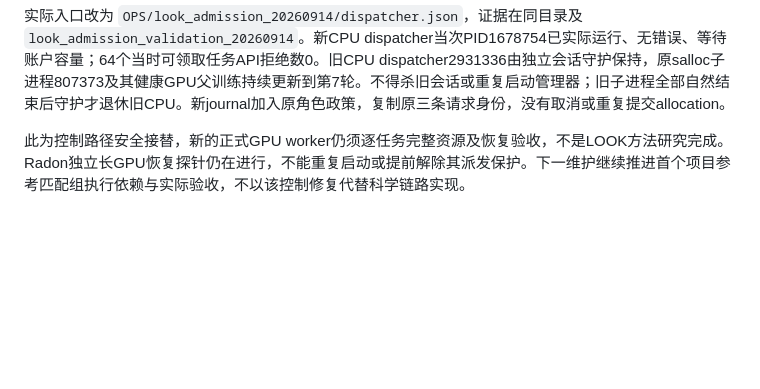
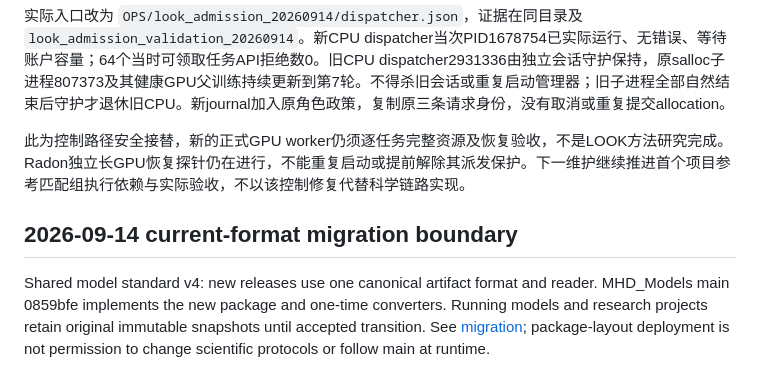
Before and after one commit to souray0410/LOOK, a Markdown page: docs/handoff/README.md, the part around the change. GitHub-like rendering; blank space fills up the shorter version.

Commit message:
Adopt canonical model artifact and explicit migration standard

```diff
--- a/docs/handoff/README.md
+++ b/docs/handoff/README.md
@@ -74,3 +74,11 @@ GitHub负责独立安装和代码检查；Ibex是实际GPU完整链路验收环
 实际入口改为 `OPS/look_admission_20260914/dispatcher.json`，证据在同目录及 `look_admission_validation_20260914`。新CPU dispatcher当次PID1678754已实际运行、无错误、等待账户容量；64个当时可领取任务API拒绝数0。旧CPU dispatcher2931336由独立会话守护保持，原salloc子进程807373及其健康GPU父训练持续更新到第7轮。不得杀旧会话或重复启动管理器；旧子进程全部自然结束后守护才退休旧CPU。新journal加入原角色政策，复制原三条请求身份，没有取消或重复提交allocation。
 
 此为控制路径安全接替，新的正式GPU worker仍须逐任务完整资源及恢复验收，不是LOOK方法研究完成。Radon独立长GPU恢复探针仍在进行，不能重复启动或提前解除其派发保护。下一维护继续推进首个项目参考匹配组执行依赖与实际验收，不以该控制修复代替科学链路实现。
+
+## 2026-09-14 current-format migration boundary
+
+Shared model standard v4: new releases use one canonical artifact format and reader.
+MHD_Models main 0859bfe implements the new package and one-time converters. Running
+models and research projects retain original immutable snapshots until accepted
+transition. See [migration](../model_migration.md); package-layout deployment is not
+permission to change scientific protocols or follow main at runtime.
```
Also changed, not shown: docs/model_migration.md (added, +21 -0 lines), workspace/MODEL_RUN_STANDARD.md (+24 -2 lines).
